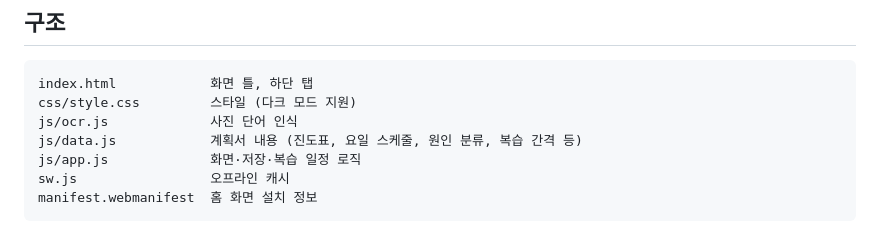
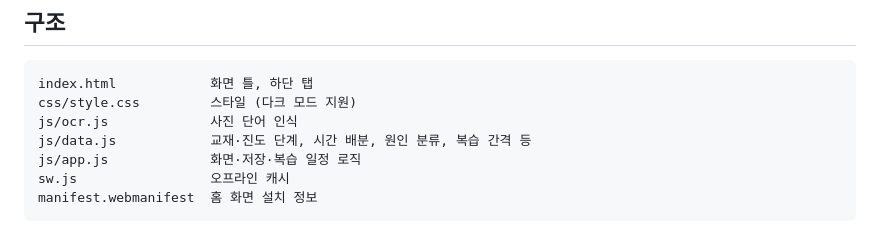
Before and after one commit to gyu2754-netizen/-, a Markdown page: README.md, the part around the change. Drawn GitHub-style.

Commit message:
Update README structure note
Co-Authored-By: Claude Opus 5.5 <noreply@anthropic.com>
Claude-Session: https://claude.ai/code/session_01HMMj4iivEGHTEC7PfoYNcm

```diff
--- a/README.md
+++ b/README.md
@@ -64,7 +64,7 @@ python3 -m http.server 8000
 index.html            화면 틀, 하단 탭
 css/style.css         스타일 (다크 모드 지원)
 js/ocr.js             사진 단어 인식
-js/data.js            계획서 내용 (진도표, 요일 스케줄, 원인 분류, 복습 간격 등)
+js/data.js            교재·진도 단계, 시간 배분, 원인 분류, 복습 간격 등
 js/app.js             화면·저장·복습 일정 로직
 sw.js                 오프라인 캐시
 manifest.webmanifest  홈 화면 설치 정보
```
